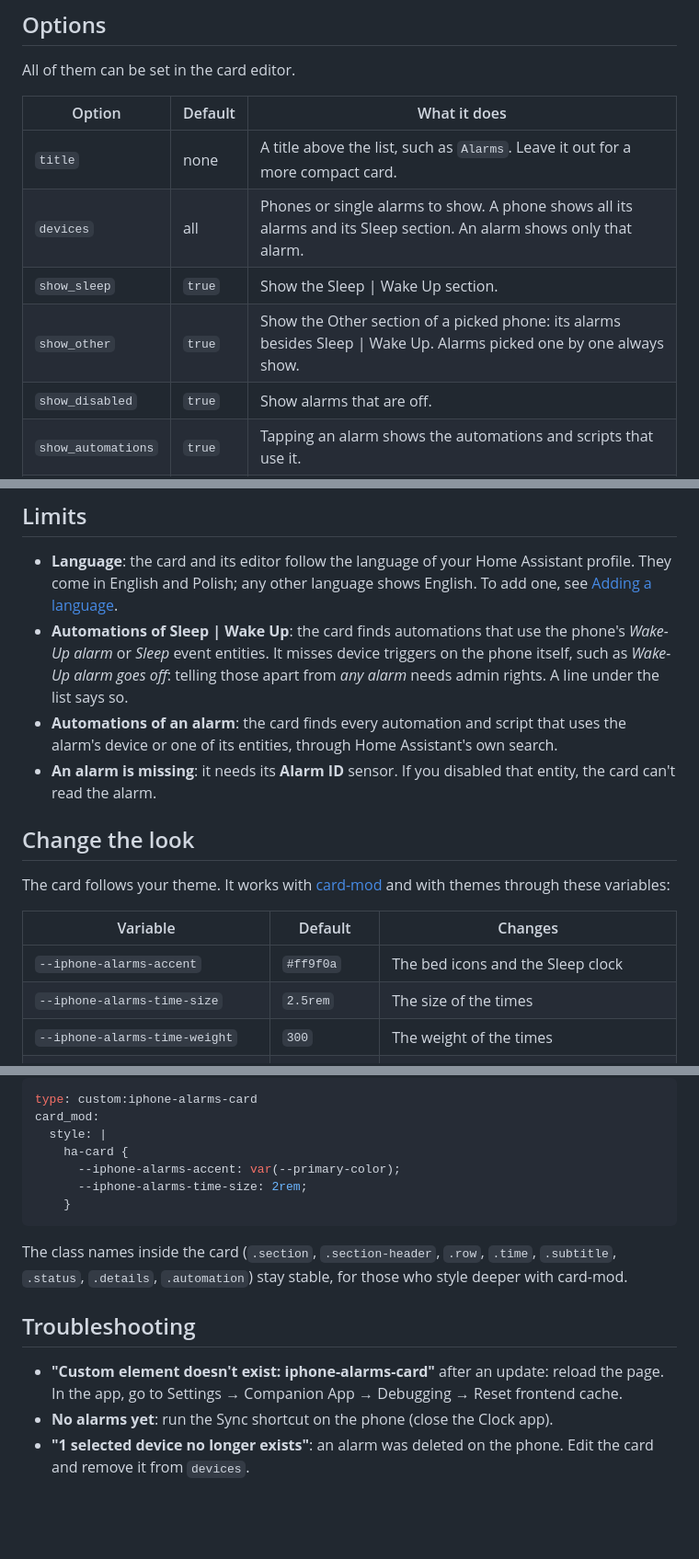
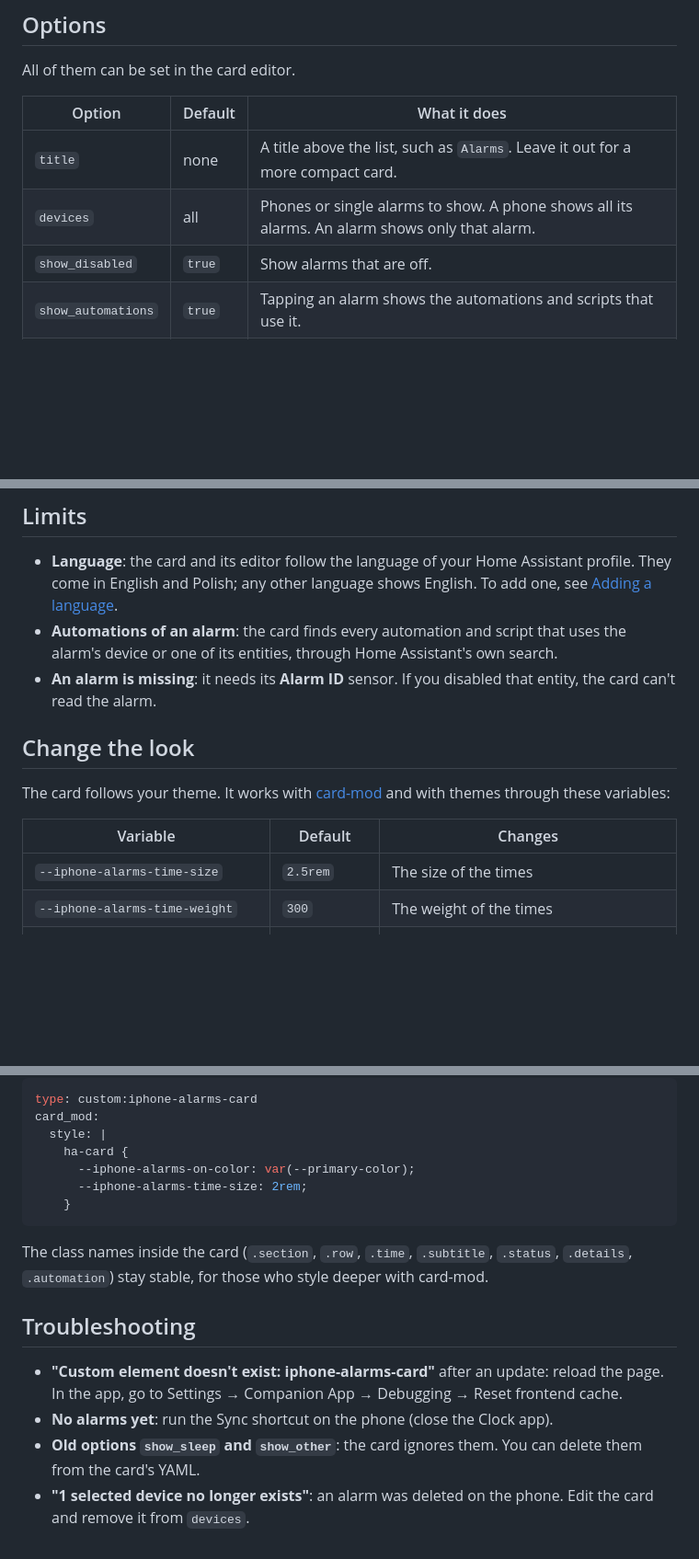
Before and after one commit to Jozwiaczek/iphone-alarms-sync, a Markdown page: docs/dashboard-card.md, 3 parts joined by grey strips. Shown at 92% size. Drawn GitHub-style; blank space fills up the shorter version.

````diff
--- a/docs/dashboard-card.md
+++ b/docs/dashboard-card.md
@@ -34,9 +33,7 @@ All of them can be set in the card editor.
 | Option | Default | What it does |
 |---|---|---|
 | `title` | none | A title above the list, such as `Alarms`. Leave it out for a more compact card. |
-| `devices` | all | Phones or single alarms to show. A phone shows all its alarms and its Sleep section. An alarm shows only that alarm. |
-| `show_sleep` | `true` | Show the Sleep \| Wake Up section. |
-| `show_other` | `true` | Show the Other section of a picked phone: its alarms besides Sleep \| Wake Up. Alarms picked one by one always show. |
+| `devices` | all | Phones or single alarms to show. A phone shows all its alarms. An alarm shows only that alarm. |
 | `show_disabled` | `true` | Show alarms that are off. |
 | `show_automations` | `true` | Tapping an alarm shows the automations and scripts that use it. |
 | `show_last_events` | `true` | Tapping an alarm shows when it last went off, was snoozed and was stopped. |
@@ -92,7 +80,6 @@ target:
 ## Limits
 
 - **Language**: the card and its editor follow the language of your Home Assistant profile. They come in English and Polish; any other language shows English. To add one, see [Adding a language](../CONTRIBUTING.md#adding-a-language).
-- **Automations of Sleep | Wake Up**: the card finds automations that use the phone's *Wake-Up alarm* or *Sleep* event entities. It misses device triggers on the phone itself, such as *Wake-Up alarm goes off*: telling those apart from *any alarm* needs admin rights. A line under the list says so.
 - **Automations of an alarm**: the card finds every automation and script that uses the alarm's device or one of its entities, through Home Assistant's own search.
 - **An alarm is missing**: it needs its **Alarm ID** sensor. If you disabled that entity, the card can't read the alarm.
 
@@ -102,7 +89,6 @@ The card follows your theme. It works with [card-mod](https://github.com/thomasl
 
 | Variable | Default | Changes |
 |---|---|---|
-| `--iphone-alarms-accent` | `#ff9f0a` | The bed icons and the Sleep clock |
 | `--iphone-alarms-time-size` | `2.5rem` | The size of the times |
 | `--iphone-alarms-time-weight` | `300` | The weight of the times |
 | `--iphone-alarms-row-padding` | `10px 0 12px` | The space around each alarm |
@@ -115,15 +101,16 @@ type: custom:iphone-alarms-card
 card_mod:
   style: |
     ha-card {
-      --iphone-alarms-accent: var(--primary-color);
+      --iphone-alarms-on-color: var(--primary-color);
       --iphone-alarms-time-size: 2rem;
     }
 ```
 
-The class names inside the card (`.section`, `.section-header`, `.row`, `.time`, `.subtitle`, `.status`, `.details`, `.automation`) stay stable, for those who style deeper with card-mod.
+The class names inside the card (`.section`, `.row`, `.time`, `.subtitle`, `.status`, `.details`, `.automation`) stay stable, for those who style deeper with card-mod.
 
 ## Troubleshooting
 
 - **"Custom element doesn't exist: iphone-alarms-card"** after an update: reload the page. In the app, go to Settings → Companion App → Debugging → Reset frontend cache.
 - **No alarms yet**: run the Sync shortcut on the phone (close the Clock app).
+- **Old options `show_sleep` and `show_other`**: the card ignores them. You can delete them from the card's YAML.
 - **"1 selected device no longer exists"**: an alarm was deleted on the phone. Edit the card and remove it from `devices`.
````
Also changed, not shown: other parts of docs/dashboard-card.md (+4 -14 lines), README.md (+1 -2 lines), assets/card-dark.png, assets/card-light.png, 6 other files.
